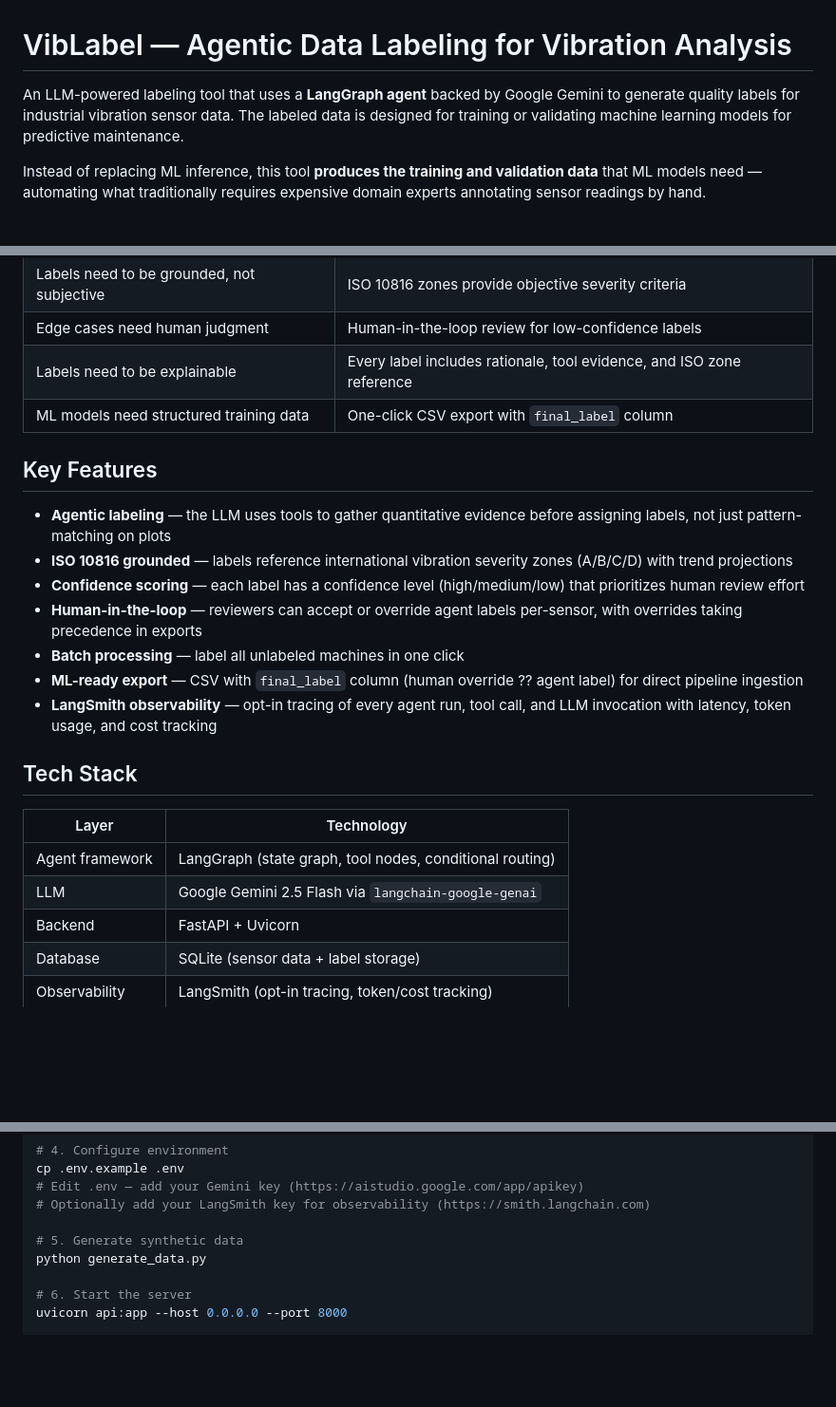
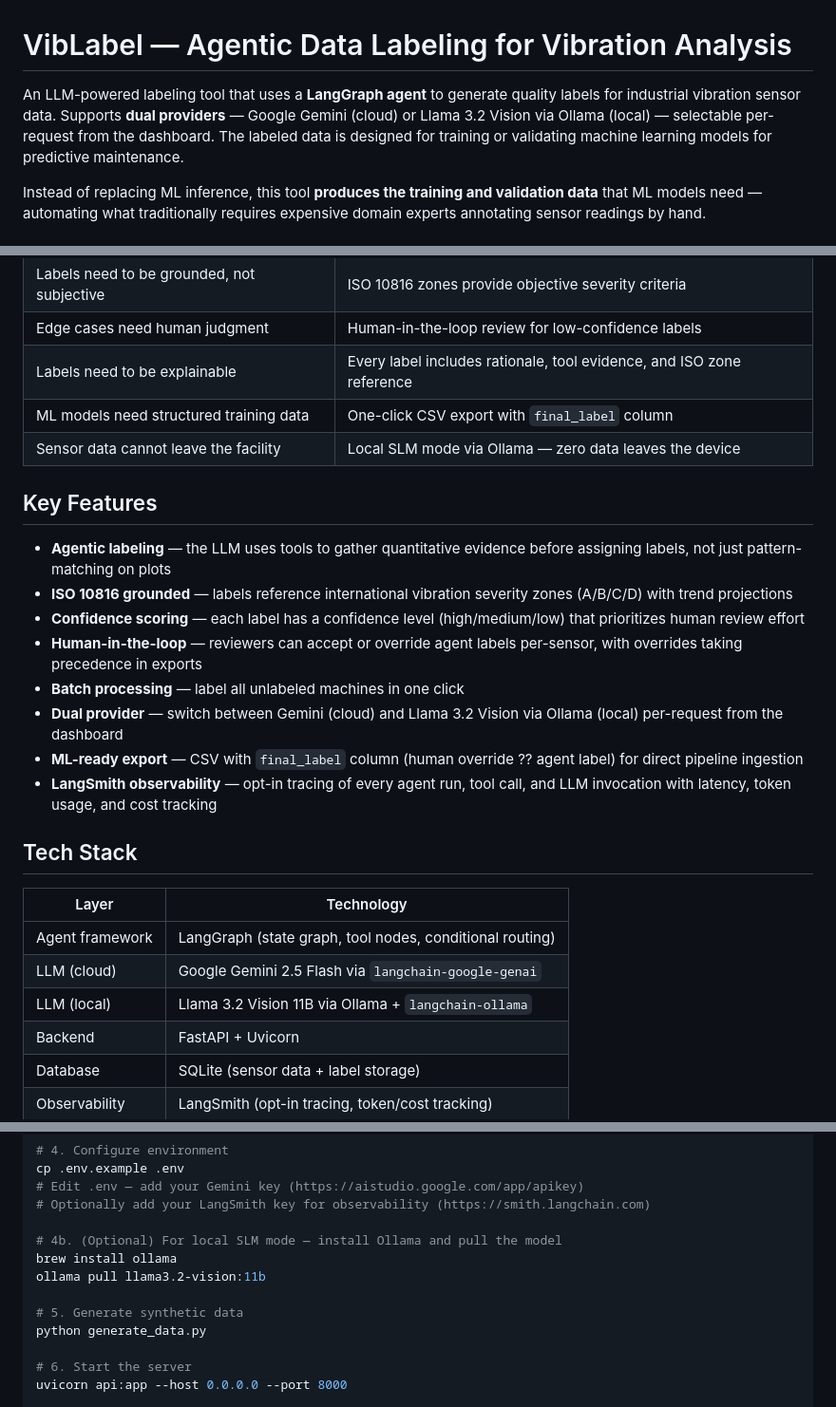
Before and after one commit to phanidhirajpadimiti/Vib_Analysis, a Markdown page: README.md, 3 parts joined by grey strips. Shown at 95% size. GitHub-like rendering; blank space fills up the shorter version.

```diff
--- a/README.md
+++ b/README.md
@@ -1,6 +1,6 @@
 # VibLabel — Agentic Data Labeling for Vibration Analysis
 
-An LLM-powered labeling tool that uses a **LangGraph agent** backed by Google Gemini to generate quality labels for industrial vibration sensor data. The labeled data is designed for training or validating machine learning models for predictive maintenance.
+An LLM-powered labeling tool that uses a **LangGraph agent** to generate quality labels for industrial vibration sensor data. Supports **dual providers** — Google Gemini (cloud) or Llama 3.2 Vision via Ollama (local) — selectable per-request from the dashboard. The labeled data is designed for training or validating machine learning models for predictive maintenance.
 
 Instead of replacing ML inference, this tool **produces the training and validation data** that ML models need — automating what traditionally requires expensive domain experts annotating sensor readings by hand.
 
@@ -132,6 +132,7 @@ flowchart LR
 | Edge cases need human judgment | Human-in-the-loop review for low-confidence labels |
 | Labels need to be explainable | Every label includes rationale, tool evidence, and ISO zone reference |
 | ML models need structured training data | One-click CSV export with `final_label` column |
+| Sensor data cannot leave the facility | Local SLM mode via Ollama — zero data leaves the device |
 
 ## Key Features
 
@@ -140,6 +141,7 @@ flowchart LR
 - **Confidence scoring** — each label has a confidence level (high/medium/low) that prioritizes human review effort
 - **Human-in-the-loop** — reviewers can accept or override agent labels per-sensor, with overrides taking precedence in exports
 - **Batch processing** — label all unlabeled machines in one click
+- **Dual provider** — switch between Gemini (cloud) and Llama 3.2 Vision via Ollama (local) per-request from the dashboard
 - **ML-ready export** — CSV with `final_label` column (human override ?? agent label) for direct pipeline ingestion
 - **LangSmith observability** — opt-in tracing of every agent run, tool call, and LLM invocation with latency, token usage, and cost tracking
 
@@ -148,7 +150,8 @@ flowchart LR
 | Layer | Technology |
 |-------|-----------|
 | Agent framework | LangGraph (state graph, tool nodes, conditional routing) |
-| LLM | Google Gemini 2.5 Flash via `langchain-google-genai` |
+| LLM (cloud) | Google Gemini 2.5 Flash via `langchain-google-genai` |
+| LLM (local) | Llama 3.2 Vision 11B via Ollama + `langchain-ollama` |
 | Backend | FastAPI + Uvicorn |
 | Database | SQLite (sensor data + label storage) |
 | Observability | LangSmith (opt-in tracing, token/cost tracking) |
@@ -197,6 +200,10 @@ cp .env.example .env
 # Edit .env — add your Gemini key (https://aistudio.google.com/app/apikey)
 # Optionally add your LangSmith key for observability (https://smith.langchain.com)
 
+# 4b. (Optional) For local SLM mode — install Ollama and pull the model
+brew install ollama
+ollama pull llama3.2-vision:11b
+
 # 5. Generate synthetic data
 python generate_data.py
 
```
Also changed, not shown: other parts of README.md (+27 -8 lines).
